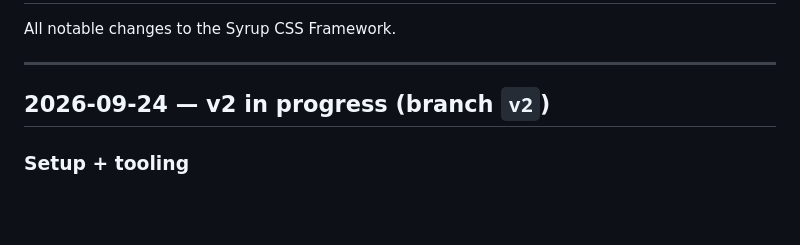
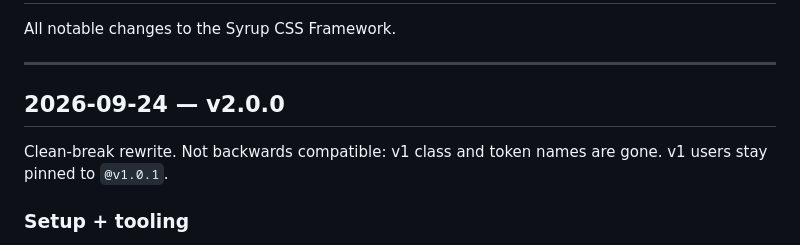
Before and after one commit to tanc-studio/syrup-framework, a Markdown page: CHANGELOG.md, the part around the change. Rendered like a GitHub page; blank space fills up the shorter version.

Commit message:
v2.0.0: changelog entry
Co-Authored-By: Claude Opus 5.5 <noreply@anthropic.com>

```diff
--- a/CHANGELOG.md
+++ b/CHANGELOG.md
@@ -4,7 +4,9 @@ All notable changes to the Syrup CSS Framework.
 
 ---
 
-## 2026-09-24 — v2 in progress (branch `v2`)
+## 2026-09-24 — v2.0.0
+
+Clean-break rewrite. Not backwards compatible: v1 class and token names are gone. v1 users stay pinned to `@v1.0.1`.
 
 ### Setup + tooling
 - Branch `v2`; untracked `css/.DS_Store`, `js/.DS_Store`
```
